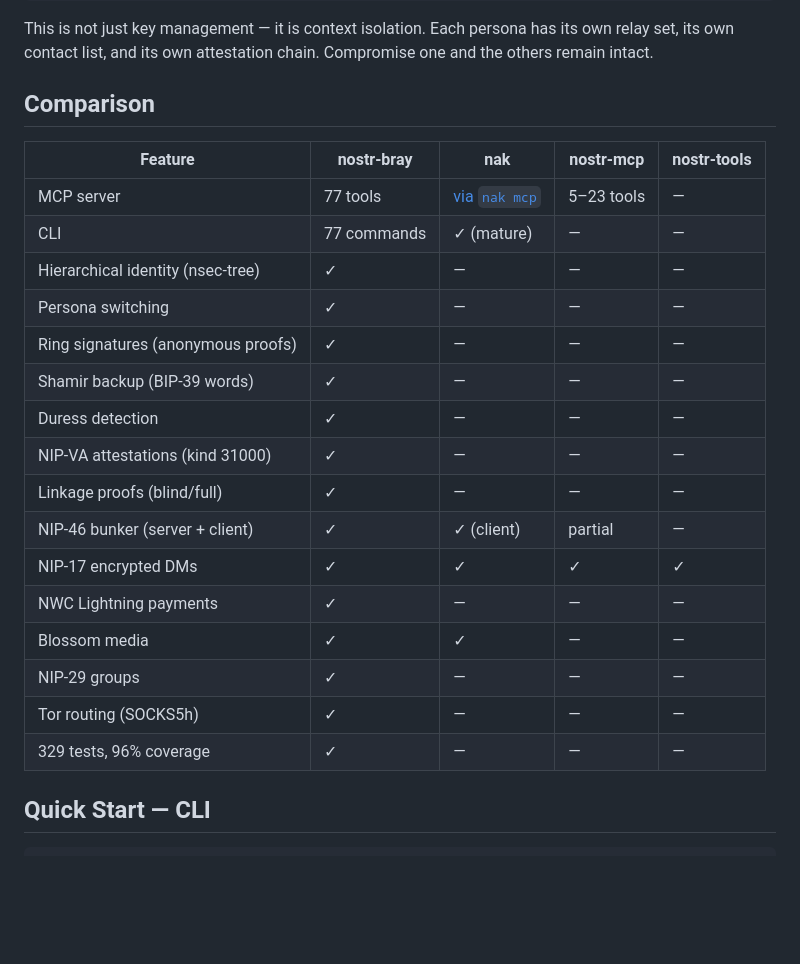
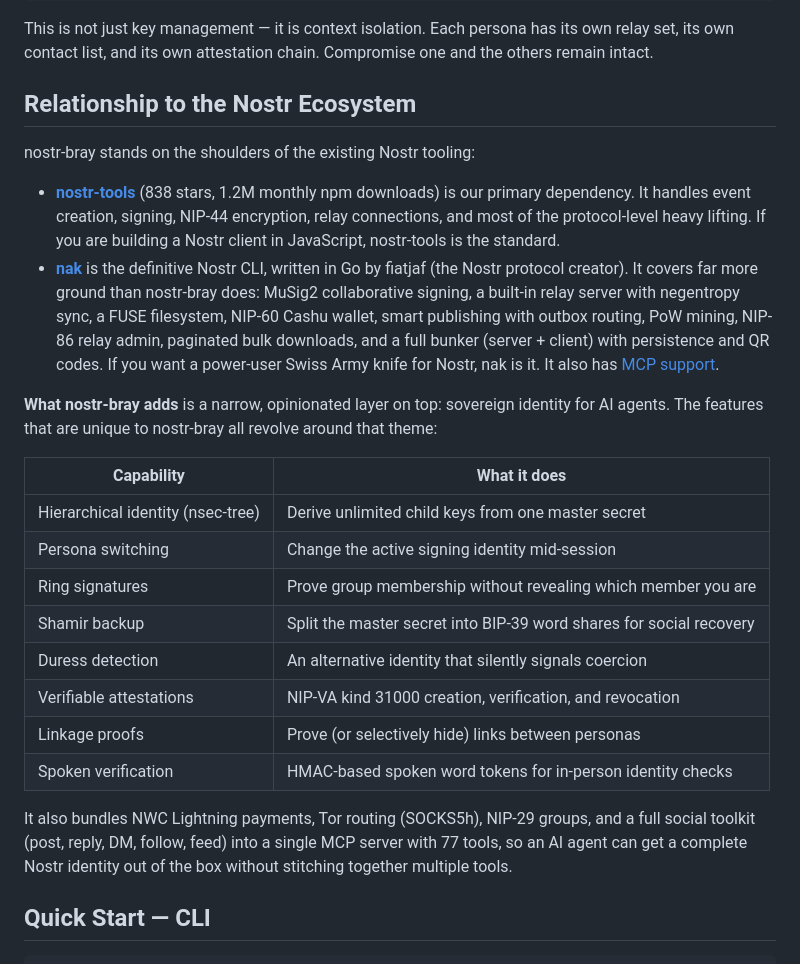
Before and after one commit to forgesworn/bray, a Markdown page: README.md, the part around the change. Drawn GitHub-style; blank space fills up the shorter version.

Commit message:
docs: replace cherry-picked comparison table with honest ecosystem positioning
The old comparison table only listed features where nostr-bray wins and
hid what nak and nostr-tools do well. Replaced with a "Relationship to
the Nostr Ecosystem" section that credits nostr-tools as our primary
dependency, acknowledges nak as the definitive CLI covering far more
ground, and positions nostr-bray as a narrow identity layer on top.

```diff
--- a/README.md
+++ b/README.md
@@ -30,26 +30,27 @@ social-post("Back to main")       → signed by master npub
 
 This is not just key management — it is context isolation. Each persona has its own relay set, its own contact list, and its own attestation chain. Compromise one and the others remain intact.
 
-## Comparison
+## Relationship to the Nostr Ecosystem
 
-| Feature | nostr-bray | nak | nostr-mcp | nostr-tools |
-|---------|-----------|-----|-----------|-------------|
-| MCP server | 77 tools | [via `nak mcp`](https://github.com/fiatjaf/nak) | 5–23 tools | — |
-| CLI | 77 commands | ✓ (mature) | — | — |
-| Hierarchical identity (nsec-tree) | ✓ | — | — | — |
-| Persona switching | ✓ | — | — | — |
-| Ring signatures (anonymous proofs) | ✓ | — | — | — |
-| Shamir backup (BIP-39 words) | ✓ | — | — | — |
-| Duress detection | ✓ | — | — | — |
-| NIP-VA attestations (kind 31000) | ✓ | — | — | — |
-| Linkage proofs (blind/full) | ✓ | — | — | — |
-| NIP-46 bunker (server + client) | ✓ | ✓ (client) | partial | — |
-| NIP-17 encrypted DMs | ✓ | ✓ | ✓ | ✓ |
-| NWC Lightning payments | ✓ | — | — | — |
-| Blossom media | ✓ | ✓ | — | — |
-| NIP-29 groups | ✓ | — | — | — |
-| Tor routing (SOCKS5h) | ✓ | — | — | — |
-| 329 tests, 96% coverage | ✓ | — | — | — |
+nostr-bray stands on the shoulders of the existing Nostr tooling:
+
+- **[nostr-tools](https://github.com/nbd-wtf/nostr-tools)** (838 stars, 1.2M monthly npm downloads) is our primary dependency. It handles event creation, signing, NIP-44 encryption, relay connections, and most of the protocol-level heavy lifting. If you are building a Nostr client in JavaScript, nostr-tools is the standard.
+- **[nak](https://github.com/fiatjaf/nak)** is the definitive Nostr CLI, written in Go by fiatjaf (the Nostr protocol creator). It covers far more ground than nostr-bray does: MuSig2 collaborative signing, a built-in relay server with negentropy sync, a FUSE filesystem, NIP-60 Cashu wallet, smart publishing with outbox routing, PoW mining, NIP-86 relay admin, paginated bulk downloads, and a full bunker (server + client) with persistence and QR codes. If you want a power-user Swiss Army knife for Nostr, nak is it. It also has [MCP support](https://github.com/fiatjaf/nak).
+
+**What nostr-bray adds** is a narrow, opinionated layer on top: sovereign identity for AI agents. The features that are unique to nostr-bray all revolve around that theme:
+
+| Capability | What it does |
+|-----------|-------------|
+| Hierarchical identity (nsec-tree) | Derive unlimited child keys from one master secret |
+| Persona switching | Change the active signing identity mid-session |
+| Ring signatures | Prove group membership without revealing which member you are |
+| Shamir backup | Split the master secret into BIP-39 word shares for social recovery |
+| Duress detection | An alternative identity that silently signals coercion |
+| Verifiable attestations | NIP-VA kind 31000 creation, verification, and revocation |
+| Linkage proofs | Prove (or selectively hide) links between personas |
+| Spoken verification | HMAC-based spoken word tokens for in-person identity checks |
+
+It also bundles NWC Lightning payments, Tor routing (SOCKS5h), NIP-29 groups, and a full social toolkit (post, reply, DM, follow, feed) into a single MCP server with 77 tools, so an AI agent can get a complete Nostr identity out of the box without stitching together multiple tools.
 
 ## Quick Start — CLI
 
```
